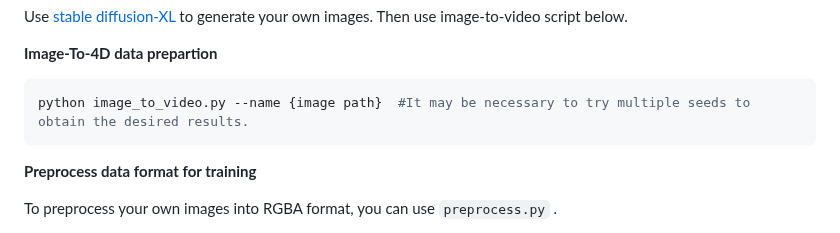
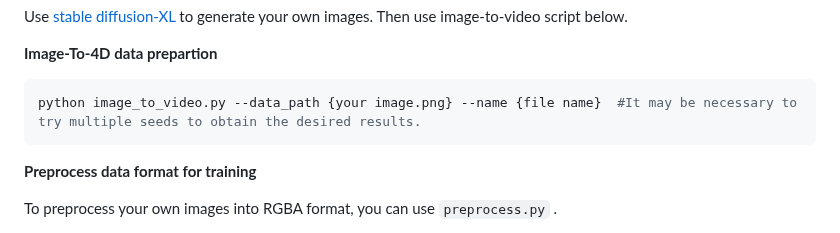
Before and after one commit to VITA-Group/4DGen, a Markdown page: README.md, the part around the change. Rendered like a GitHub page.

````diff
--- a/README.md
+++ b/README.md
@@ -51,7 +51,7 @@ Use [stable diffusion-XL](https://huggingface.co/stabilityai/stable-diffusion-xl
 
 **Image-To-4D data prepartion**
 ```bash
-python image_to_video.py --name {image path}  #It may be necessary to try multiple seeds to obtain the desired results.
+python image_to_video.py --data_path {your image.png} --name {file name}  #It may be necessary to try multiple seeds to obtain the desired results.
 ```
 
 **Preprocess data format for training**
````
